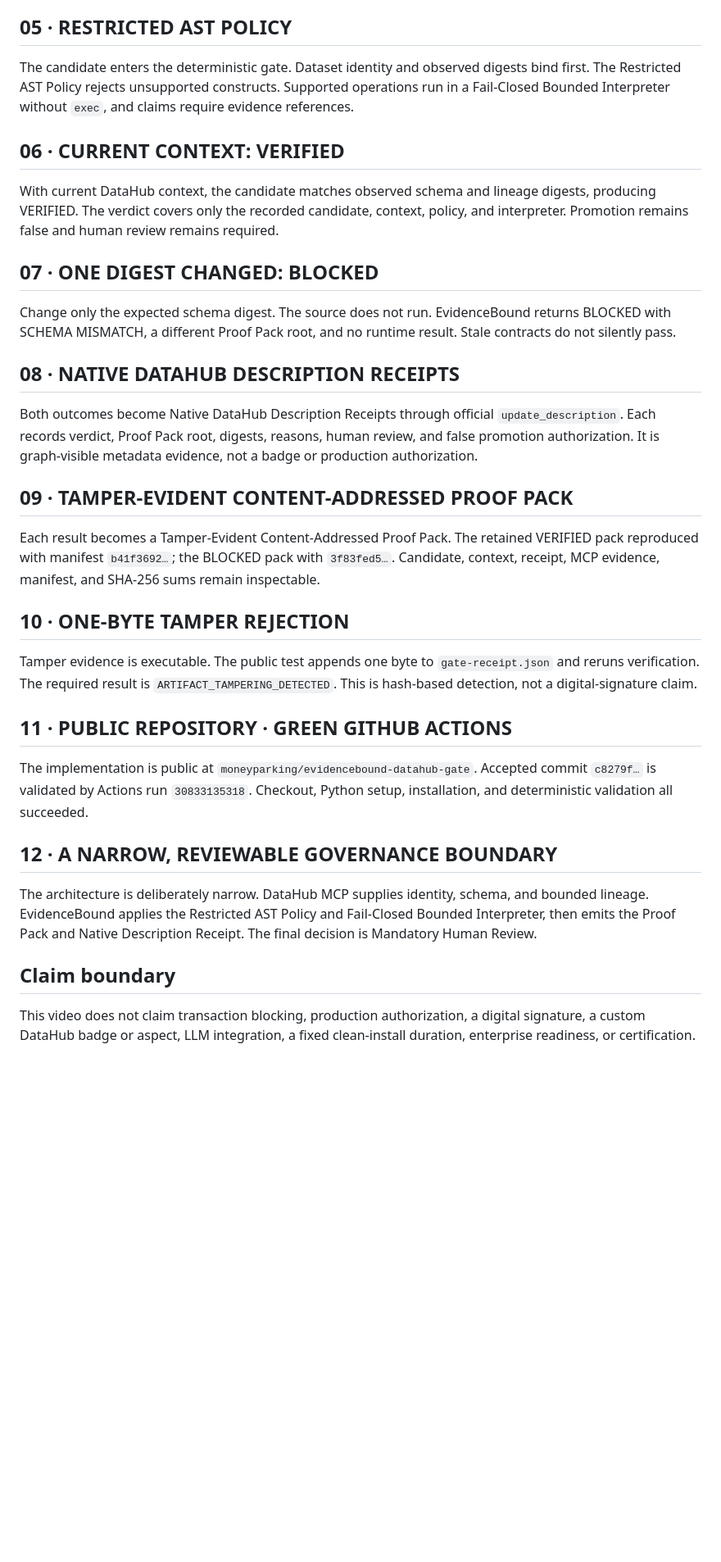
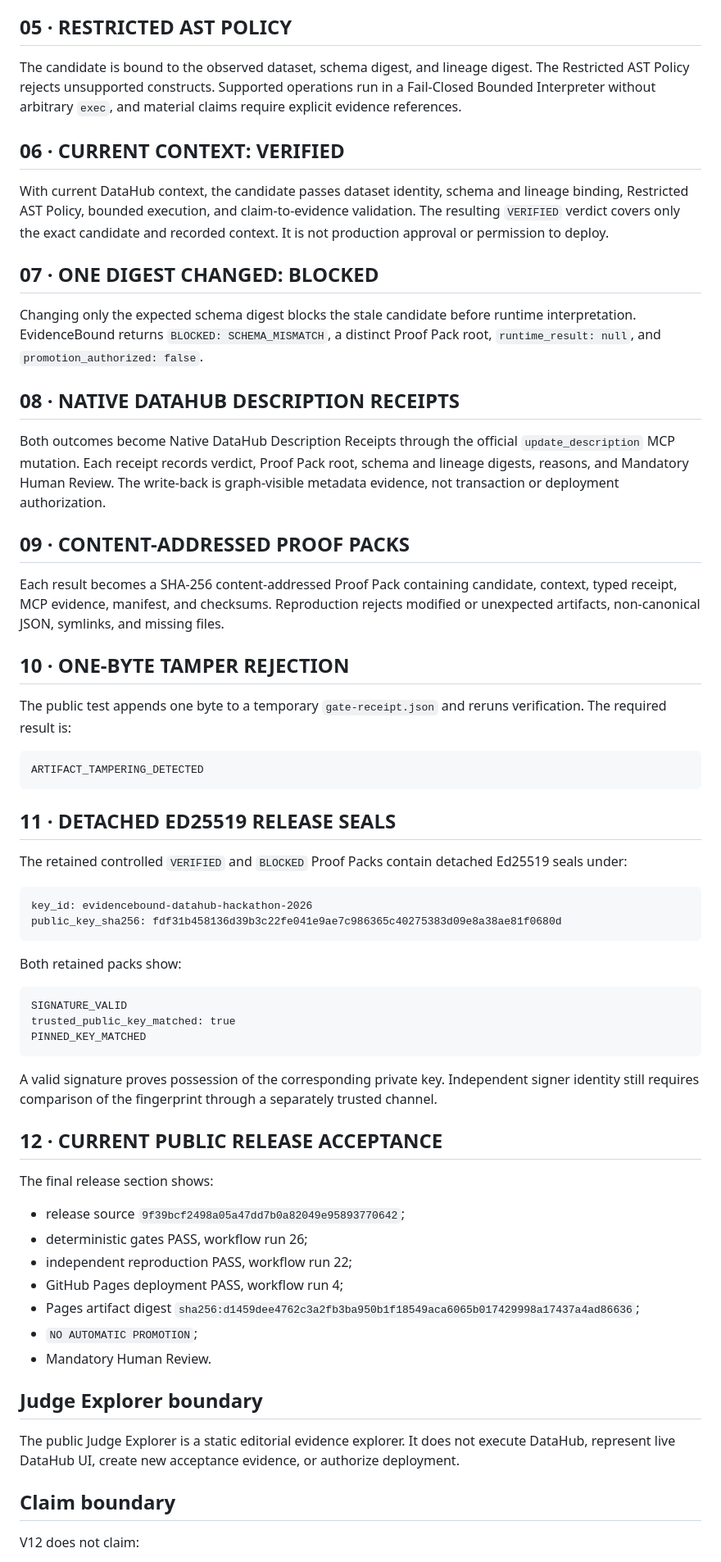
Before and after one commit to moneyparking/evidencebound-datahub-gate, a Markdown page: docs/media/VIDEO_MASTER.md, the part around one of its changes. Shown at 82% size. GitHub-like rendering; blank space fills up the shorter version.

````diff
--- a/docs/media/VIDEO_MASTER.md
+++ b/docs/media/VIDEO_MASTER.md
@@ -24,37 +80,68 @@ The read is deliberately bounded to one lineage hop and five results. Upstream i
 
 ## 05 · RESTRICTED AST POLICY
 
-The candidate enters the deterministic gate. Dataset identity and observed digests bind first. The Restricted AST Policy rejects unsupported constructs. Supported operations run in a Fail-Closed Bounded Interpreter without `exec`, and claims require evidence references.
+The candidate is bound to the observed dataset, schema digest, and lineage digest. The Restricted AST Policy rejects unsupported constructs. Supported operations run in a Fail-Closed Bounded Interpreter without arbitrary `exec`, and material claims require explicit evidence references.
 
 ## 06 · CURRENT CONTEXT: VERIFIED
 
-With current DataHub context, the candidate matches observed schema and lineage digests, producing VERIFIED. The verdict covers only the recorded candidate, context, policy, and interpreter. Promotion remains false and human review remains required.
+With current DataHub context, the candidate passes dataset identity, schema and lineage binding, Restricted AST Policy, bounded execution, and claim-to-evidence validation. The resulting `VERIFIED` verdict covers only the exact candidate and recorded context. It is not production approval or permission to deploy.
 
 ## 07 · ONE DIGEST CHANGED: BLOCKED
 
-Change only the expected schema digest. The source does not run. EvidenceBound returns BLOCKED with SCHEMA MISMATCH, a different Proof Pack root, and no runtime result. Stale contracts do not silently pass.
+Changing only the expected schema digest blocks the stale candidate before runtime interpretation. EvidenceBound returns `BLOCKED: SCHEMA_MISMATCH`, a distinct Proof Pack root, `runtime_result: null`, and `promotion_authorized: false`.
 
 ## 08 · NATIVE DATAHUB DESCRIPTION RECEIPTS
 
-Both outcomes become Native DataHub Description Receipts through official `update_description`. Each records verdict, Proof Pack root, digests, reasons, human review, and false promotion authorization. It is graph-visible metadata evidence, not a badge or production authorization.
+Both outcomes become Native DataHub Description Receipts through the official `update_description` MCP mutation. Each receipt records verdict, Proof Pack root, schema and lineage digests, reasons, and Mandatory Human Review. The write-back is graph-visible metadata evidence, not transaction or deployment authorization.
 
-## 09 · TAMPER-EVIDENT CONTENT-ADDRESSED PROOF PACK
+## 09 · CONTENT-ADDRESSED PROOF PACKS
 
-Each result becomes a Tamper-Evident Content-Addressed Proof Pack. The retained VERIFIED pack reproduced with manifest `b41f3692…`; the BLOCKED pack with `3f83fed5…`. Candidate, context, receipt, MCP evidence, manifest, and SHA-256 sums remain inspectable.
+Each result becomes a SHA-256 content-addressed Proof Pack containing candidate, context, typed receipt, MCP evidence, manifest, and checksums. Reproduction rejects modified or unexpected artifacts, non-canonical JSON, symlinks, and missing files.
 
 ## 10 · ONE-BYTE TAMPER REJECTION
 
-Tamper evidence is executable. The public test appends one byte to `gate-receipt.json` and reruns verification. The required result is `ARTIFACT_TAMPERING_DETECTED`. This is hash-based detection, not a digital-signature claim.
+The public test appends one byte to a temporary `gate-receipt.json` and reruns verification. The required result is:
 
-## 11 · PUBLIC REPOSITORY · GREEN GITHUB ACTIONS
+```text
+ARTIFACT_TAMPERING_DETECTED
+```
 
-The implementation is public at `moneyparking/evidencebound-datahub-gate`. Accepted commit `c8279f…` is validated by Actions run `30833135318`. Checkout, Python setup, installation, and deterministic validation all succeeded.
+## 11 · DETACHED ED25519 RELEASE SEALS
 
-## 12 · A NARROW, REVIEWABLE GOVERNANCE BOUNDARY
+The retained controlled `VERIFIED` and `BLOCKED` Proof Packs contain detached Ed25519 seals under:
 
-The architecture is deliberately narrow. DataHub MCP supplies identity, schema, and bounded lineage. EvidenceBound applies the Restricted AST Policy and Fail-Closed Bounded Interpreter, then emits the Proof Pack and Native Description Receipt. The final decision is Mandatory Human Review.
+```text
+key_id: evidencebound-datahub-hackathon-2026
+public_key_sha256: fdf31b458136d39b3c22fe041e9ae7c986365c40275383d09e8a38ae81f0680d
+```
+
+Both retained packs show:
+
+```text
+SIGNATURE_VALID
+trusted_public_key_matched: true
+PINNED_KEY_MATCHED
+```
+
+A valid signature proves possession of the corresponding private key. Independent signer identity still requires comparison of the fingerprint through a separately trusted channel.
+
+## 12 · CURRENT PUBLIC RELEASE ACCEPTANCE
+
+The final release section shows:
+
+- release source `9f39bcf2498a05a47dd7b0a82049e95893770642`;
+- deterministic gates PASS, workflow run 26;
+- independent reproduction PASS, workflow run 22;
+- GitHub Pages deployment PASS, workflow run 4;
+- Pages artifact digest `sha256:d1459dee4762c3a2fb3ba950b1f18549aca6065b017429998a17437a4ad86636`;
+- `NO AUTOMATIC PROMOTION`;
+- Mandatory Human Review.
+
+## Judge Explorer boundary
+
+The public Judge Explorer is a static editorial evidence explorer. It does not execute DataHub, represent live DataHub UI, create new acceptance evidence, or authorize deployment.
 
 ## Claim boundary
 
-This video does not claim transaction blocking, production authorization, a digital signature, a custom DataHub badge or aspect, LLM integration, a fixed clean-install duration, enterprise readiness, or certification.
+V12 does not claim:
 
````
Also changed, not shown: other parts of docs/media/VIDEO_MASTER.md (+82 -12 lines).
